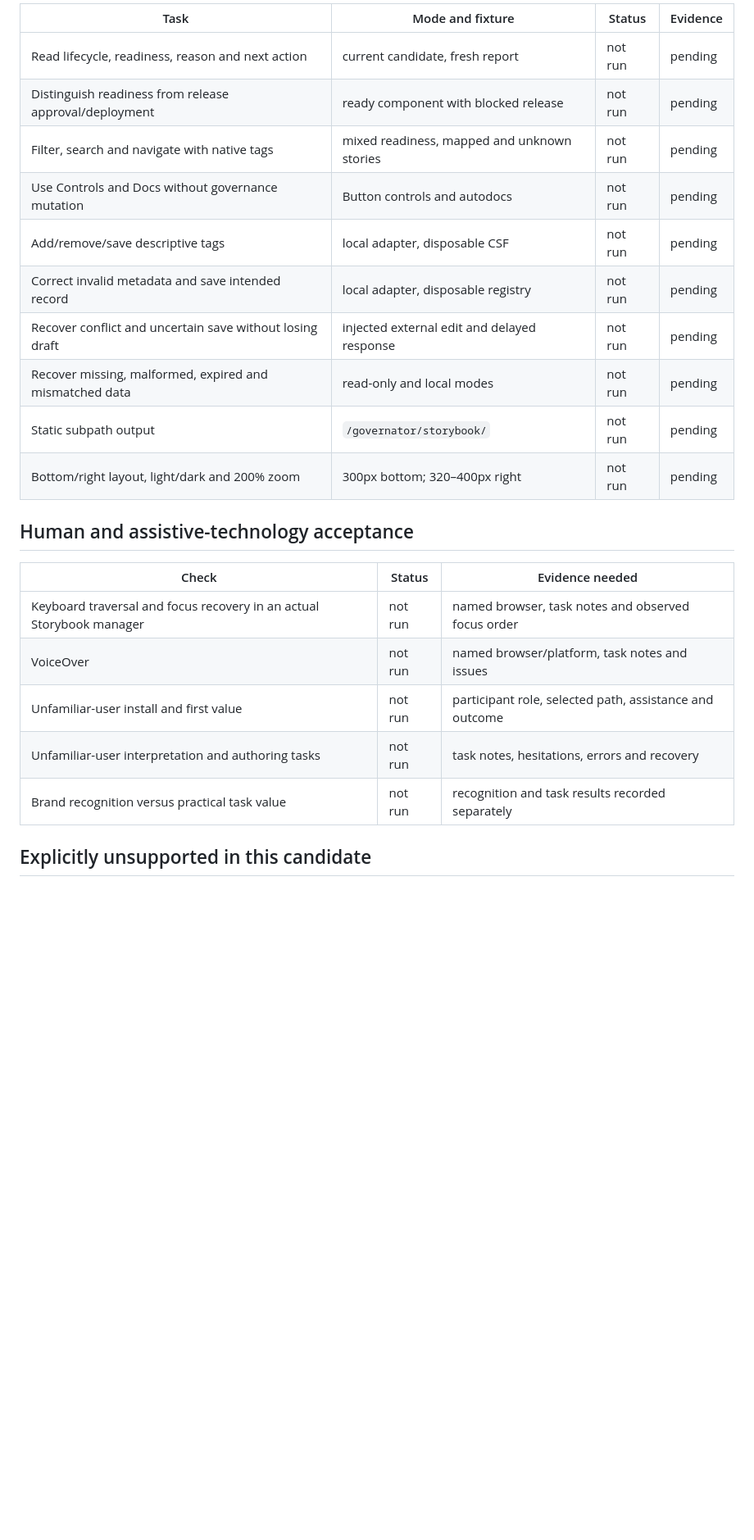
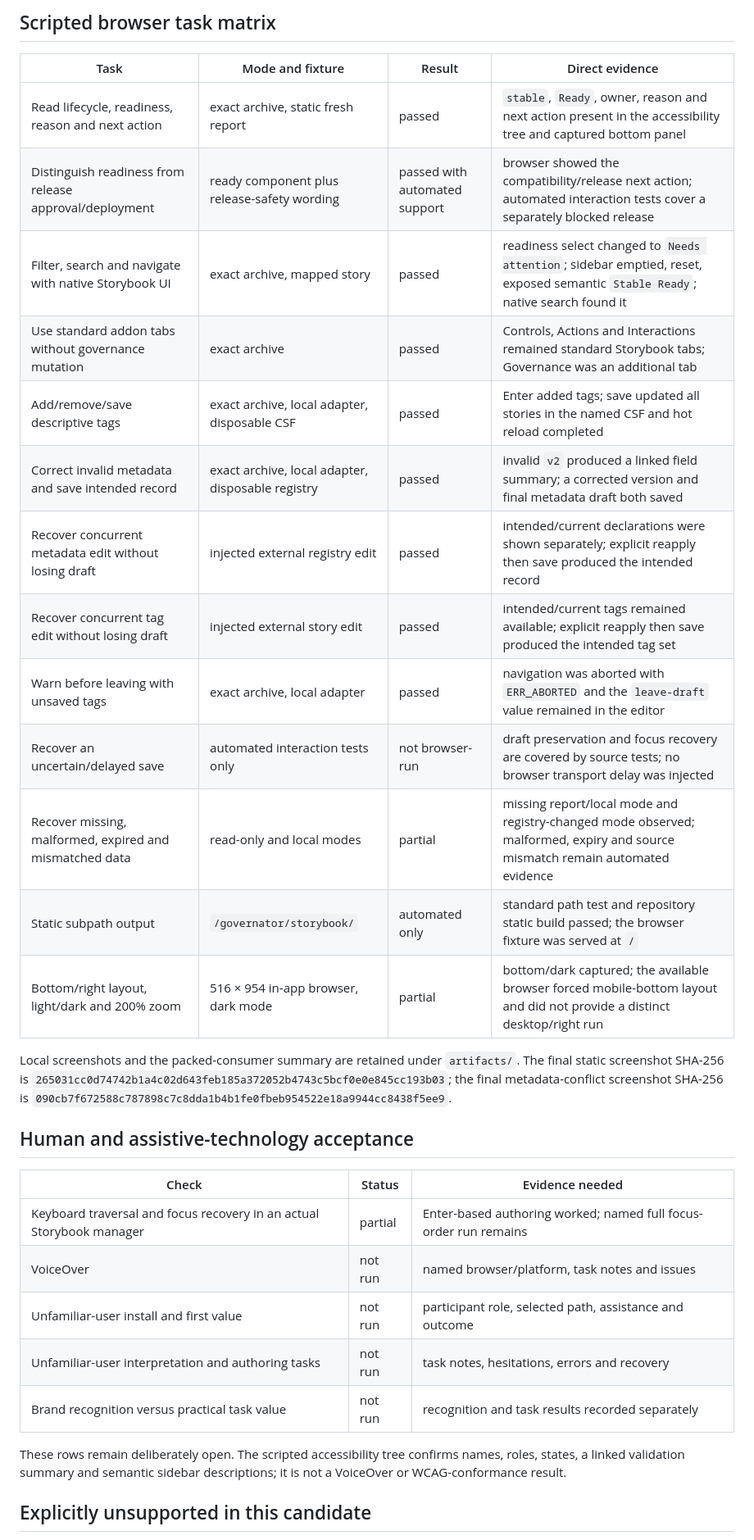
Before and after one commit to opsydyn/governator, a Markdown page: docs/qualification/storybook-ux-acceptance.md, the part around one of its changes. Shown at 82% size. Rendered like a GitHub page; blank space fills up the shorter version.

```diff
--- a/docs/qualification/storybook-ux-acceptance.md
+++ b/docs/qualification/storybook-ux-acceptance.md
@@ -42,26 +45,35 @@ This record separates source tests, packed-consumer builds, scripted browser obs
 
-| Task                                                     | Mode and fixture                            | Status  | Evidence |
-| -------------------------------------------------------- | ------------------------------------------- | ------- | -------- |
-| Read lifecycle, readiness, reason and next action        | current candidate, fresh report             | not run | pending  |
-| Distinguish readiness from release approval/deployment   | ready component with blocked release        | not run | pending  |
-| Filter, search and navigate with native tags             | mixed readiness, mapped and unknown stories | not run | pending  |
-| Use Controls and Docs without governance mutation        | Button controls and autodocs                | not run | pending  |
-| Add/remove/save descriptive tags                         | local adapter, disposable CSF               | not run | pending  |
-| Correct invalid metadata and save intended record        | local adapter, disposable registry          | not run | pending  |
-| Recover conflict and uncertain save without losing draft | injected external edit and delayed response | not run | pending  |
-| Recover missing, malformed, expired and mismatched data  | read-only and local modes                   | not run | pending  |
-| Static subpath output                                    | `/governator/storybook/`                    | not run | pending  |
-| Bottom/right layout, light/dark and 200% zoom            | 300px bottom; 320–400px right               | not run | pending  |
+## Scripted browser task matrix
+
+| Task                                                    | Mode and fixture                                  | Result                        | Direct evidence                                                                                                                |
+| ------------------------------------------------------- | ------------------------------------------------- | ----------------------------- | ------------------------------------------------------------------------------------------------------------------------------ |
+| Read lifecycle, readiness, reason and next action       | exact archive, static fresh report                | passed                        | `stable`, `Ready`, owner, reason and next action present in the accessibility tree and captured bottom panel                   |
+| Distinguish readiness from release approval/deployment  | ready component plus release-safety wording       | passed with automated support | browser showed the compatibility/release next action; automated interaction tests cover a separately blocked release           |
+| Filter, search and navigate with native Storybook UI    | exact archive, mapped story                       | passed                        | readiness select changed to `Needs attention`; sidebar emptied, reset, exposed semantic `Stable Ready`; native search found it |
+| Use standard addon tabs without governance mutation     | exact archive                                     | passed                        | Controls, Actions and Interactions remained standard Storybook tabs; Governance was an additional tab                          |
+| Add/remove/save descriptive tags                        | exact archive, local adapter, disposable CSF      | passed                        | Enter added tags; save updated all stories in the named CSF and hot reload completed                                           |
+| Correct invalid metadata and save intended record       | exact archive, local adapter, disposable registry | passed                        | invalid `v2` produced a linked field summary; a corrected version and final metadata draft both saved                          |
+| Recover concurrent metadata edit without losing draft   | injected external registry edit                   | passed                        | intended/current declarations were shown separately; explicit reapply then save produced the intended record                   |
+| Recover concurrent tag edit without losing draft        | injected external story edit                      | passed                        | intended/current tags remained available; explicit reapply then save produced the intended tag set                             |
+| Warn before leaving with unsaved tags                   | exact archive, local adapter                      | passed                        | navigation was aborted with `ERR_ABORTED` and the `leave-draft` value remained in the editor                                   |
+| Recover an uncertain/delayed save                       | automated interaction tests only                  | not browser-run               | draft preservation and focus recovery are covered by source tests; no browser transport delay was injected                     |
+| Recover missing, malformed, expired and mismatched data | read-only and local modes                         | partial                       | missing report/local mode and registry-changed mode observed; malformed, expiry and source mismatch remain automated evidence  |
+| Static subpath output                                   | `/governator/storybook/`                          | automated only                | standard path test and repository static build passed; the browser fixture was served at `/`                                   |
+| Bottom/right layout, light/dark and 200% zoom           | 516 × 954 in-app browser, dark mode               | partial                       | bottom/dark captured; the available browser forced mobile-bottom layout and did not provide a distinct desktop/right run       |
+
+Local screenshots and the packed-consumer summary are retained under `artifacts/`. The final static screenshot SHA-256 is `265031cc0d74742b1a4c02d643feb185a372052b4743c5bcf0e0e845cc193b03`; the final metadata-conflict screenshot SHA-256 is `090cb7f672588c787898c7c8dda1b4b1fe0fbeb954522e18a9944cc8438f5ee9`.
 
 ## Human and assistive-technology acceptance
 
-| Check                                                                | Status  | Evidence needed                                         |
-| -------------------------------------------------------------------- | ------- | ------------------------------------------------------- |
-| Keyboard traversal and focus recovery in an actual Storybook manager | not run | named browser, task notes and observed focus order      |
-| VoiceOver                                                            | not run | named browser/platform, task notes and issues           |
-| Unfamiliar-user install and first value                              | not run | participant role, selected path, assistance and outcome |
-| Unfamiliar-user interpretation and authoring tasks                   | not run | task notes, hesitations, errors and recovery            |
-| Brand recognition versus practical task value                        | not run | recognition and task results recorded separately        |
+| Check                                                                | Status  | Evidence needed                                                  |
+| -------------------------------------------------------------------- | ------- | ---------------------------------------------------------------- |
+| Keyboard traversal and focus recovery in an actual Storybook manager | partial | Enter-based authoring worked; named full focus-order run remains |
+| VoiceOver                                                            | not run | named browser/platform, task notes and issues                    |
+| Unfamiliar-user install and first value                              | not run | participant role, selected path, assistance and outcome          |
+| Unfamiliar-user interpretation and authoring tasks                   | not run | task notes, hesitations, errors and recovery                     |
+| Brand recognition versus practical task value                        | not run | recognition and task results recorded separately                 |
+
+These rows remain deliberately open. The scripted accessibility tree confirms names, roles, states, a linked validation summary and semantic sidebar descriptions; it is not a VoiceOver or WCAG-conformance result.
 
 ## Explicitly unsupported in this candidate
 
```
Also changed, not shown: other parts of docs/qualification/storybook-ux-acceptance.md (+28 -25 lines).
